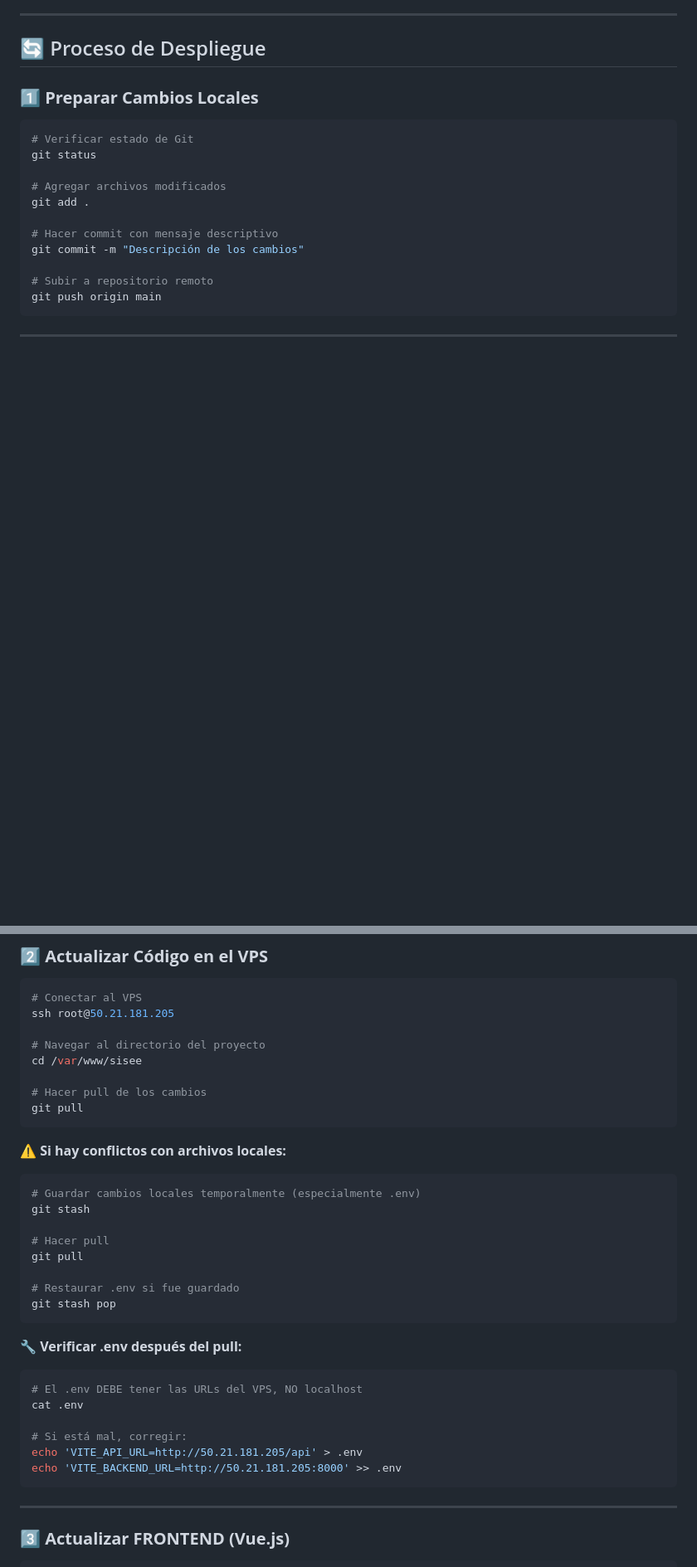
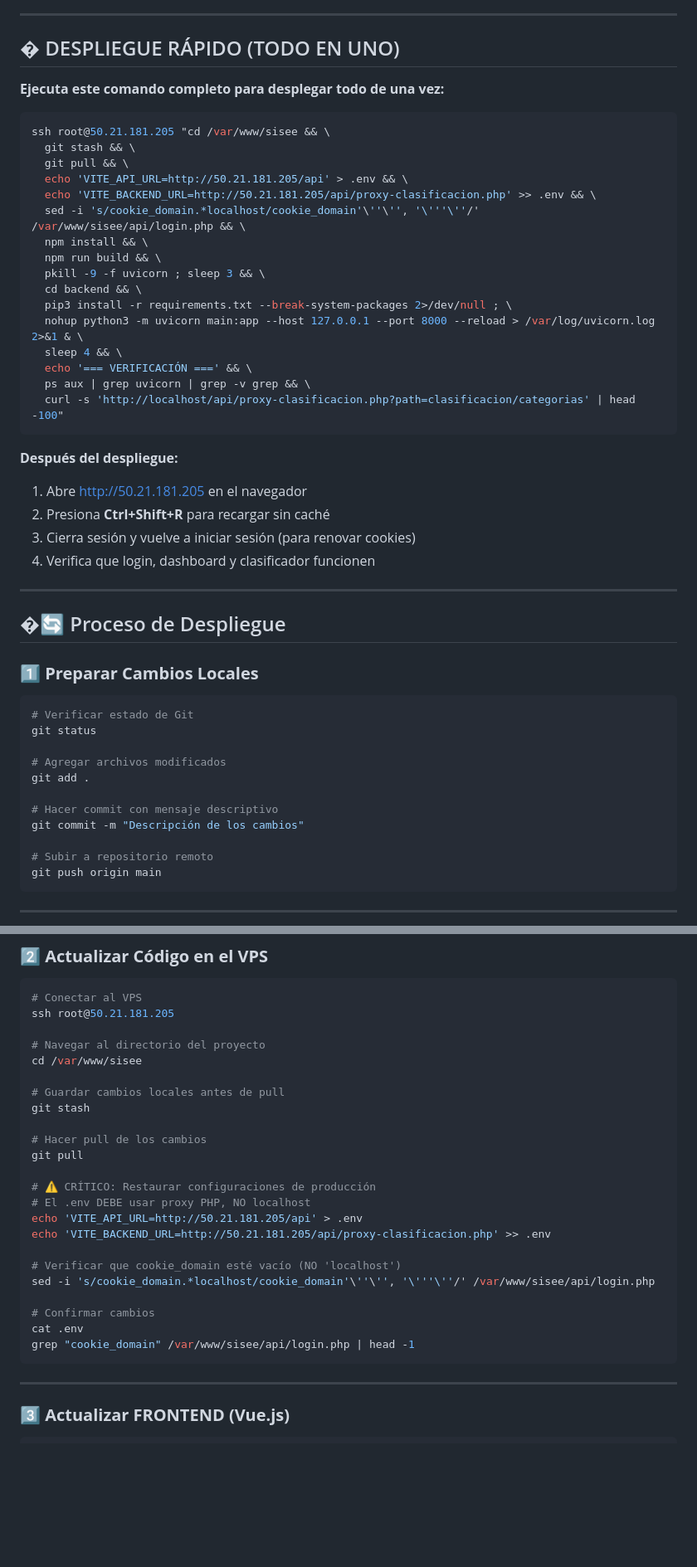
Before and after one commit to greysigriz/sisegx2.0, a Markdown page: DEPLOY.md, 2 parts joined by grey strips. Shown at 83% size. Rendered like a GitHub page; blank space fills up the shorter version.

````diff
--- a/DEPLOY.md
+++ b/DEPLOY.md
@@ -13,7 +13,38 @@ Esta guía explica cómo subir cambios al VPS de producción de manera segura y
 
 ---
 
-## 🔄 Proceso de Despliegue
+## � DESPLIEGUE RÁPIDO (TODO EN UNO)
+
+**Ejecuta este comando completo para desplegar todo de una vez:**
+
+```bash
+ssh root@50.21.181.205 "cd /var/www/sisee && \
+  git stash && \
+  git pull && \
+  echo 'VITE_API_URL=http://50.21.181.205/api' > .env && \
+  echo 'VITE_BACKEND_URL=http://50.21.181.205/api/proxy-clasificacion.php' >> .env && \
+  sed -i 's/cookie_domain.*localhost/cookie_domain'\''\'', '\'''\''/' /var/www/sisee/api/login.php && \
+  npm install && \
+  npm run build && \
+  pkill -9 -f uvicorn ; sleep 3 && \
+  cd backend && \
+  pip3 install -r requirements.txt --break-system-packages 2>/dev/null ; \
+  nohup python3 -m uvicorn main:app --host 127.0.0.1 --port 8000 --reload > /var/log/uvicorn.log 2>&1 & \
+  sleep 4 && \
+  echo '=== VERIFICACIÓN ===' && \
+  ps aux | grep uvicorn | grep -v grep && \
+  curl -s 'http://localhost/api/proxy-clasificacion.php?path=clasificacion/categorias' | head -100"
+```
+
+**Después del despliegue:**
+1. Abre http://50.21.181.205 en el navegador
+2. Presiona **Ctrl+Shift+R** para recargar sin caché
+3. Cierra sesión y vuelve a iniciar sesión (para renovar cookies)
+4. Verifica que login, dashboard y clasificador funcionen
+
+---
+
+## �🔄 Proceso de Despliegue
 
 ### 1️⃣ **Preparar Cambios Locales**
 
@@ -42,30 +73,23 @@ ssh root@50.21.181.205
 # Navegar al directorio del proyecto
 cd /var/www/sisee
 
+# Guardar cambios locales antes de pull
+git stash
+
 # Hacer pull de los cambios
 git pull
-```
 
-**⚠️ Si hay conflictos con archivos locales:**
-```bash
-# Guardar cambios locales temporalmente (especialmente .env)
-git stash
+# ⚠️ CRÍTICO: Restaurar configuraciones de producción
+# El .env DEBE usar proxy PHP, NO localhost
+echo 'VITE_API_URL=http://50.21.181.205/api' > .env
+echo 'VITE_BACKEND_URL=http://50.21.181.205/api/proxy-clasificacion.php' >> .env
 
-# Hacer pull
-git pull
+# Verificar que cookie_domain esté vacío (NO 'localhost')
+sed -i 's/cookie_domain.*localhost/cookie_domain'\''\'', '\'''\''/' /var/www/sisee/api/login.php
 
-# Restaurar .env si fue guardado
-git stash pop
-```
-
-**🔧 Verificar .env después del pull:**
-```bash
-# El .env DEBE tener las URLs del VPS, NO localhost
+# Confirmar cambios
 cat .env
-
-# Si está mal, corregir:
-echo 'VITE_API_URL=http://50.21.181.205/api' > .env
-echo 'VITE_BACKEND_URL=http://50.21.181.205:8000' >> .env
+grep "cookie_domain" /var/www/sisee/api/login.php | head -1
 ```
 
 ---
````
Also changed, not shown: other parts of DEPLOY.md (+116 -50 lines).
